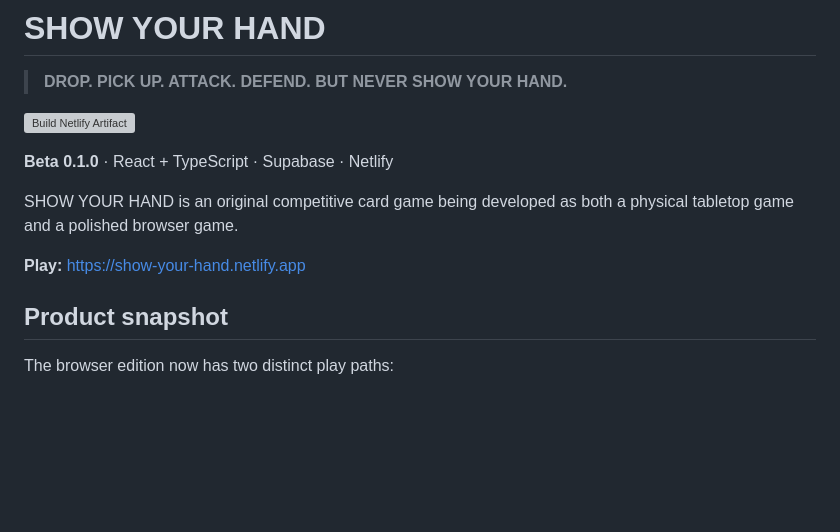
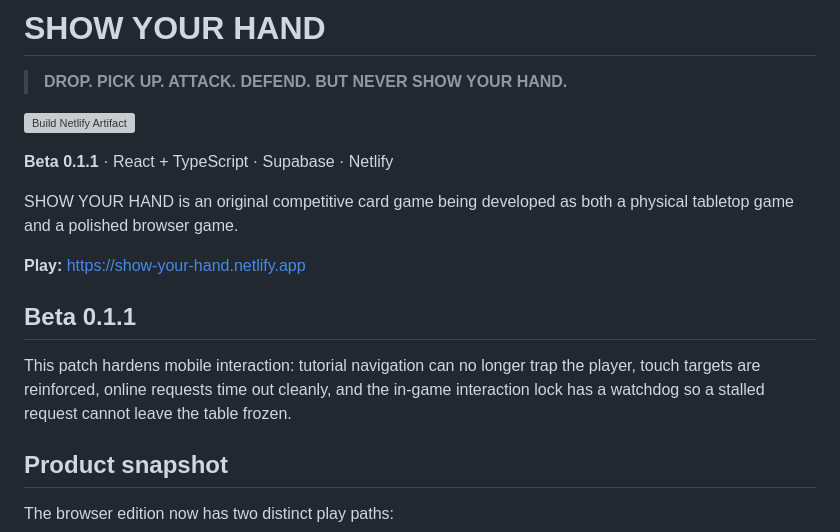
Before and after one commit to BTheCoderr/show-your-hand, a Markdown page: README.md, the part around the change. Drawn GitHub-style; blank space fills up the shorter version; grey boxes are pictures that could not be loaded.

Commit message:
Document Beta 0.1.1 mobile interaction fix

```diff
--- a/README.md
+++ b/README.md
@@ -4,11 +4,15 @@
 
 [![Build Netlify Artifact](https://github.com/BTheCoderr/show-your-hand/actions/workflows/build-netlify-artifact.yml/badge.svg)](https://github.com/BTheCoderr/show-your-hand/actions/workflows/build-netlify-artifact.yml)
 
-**Beta 0.1.0** · React + TypeScript · Supabase · Netlify
+**Beta 0.1.1** · React + TypeScript · Supabase · Netlify
 
 SHOW YOUR HAND is an original competitive card game being developed as both a physical tabletop game and a polished browser game.
 
 **Play:** https://show-your-hand.netlify.app
+
+## Beta 0.1.1
+
+This patch hardens mobile interaction: tutorial navigation can no longer trap the player, touch targets are reinforced, online requests time out cleanly, and the in-game interaction lock has a watchdog so a stalled request cannot leave the table frozen.
 
 ## Product snapshot
 
```
